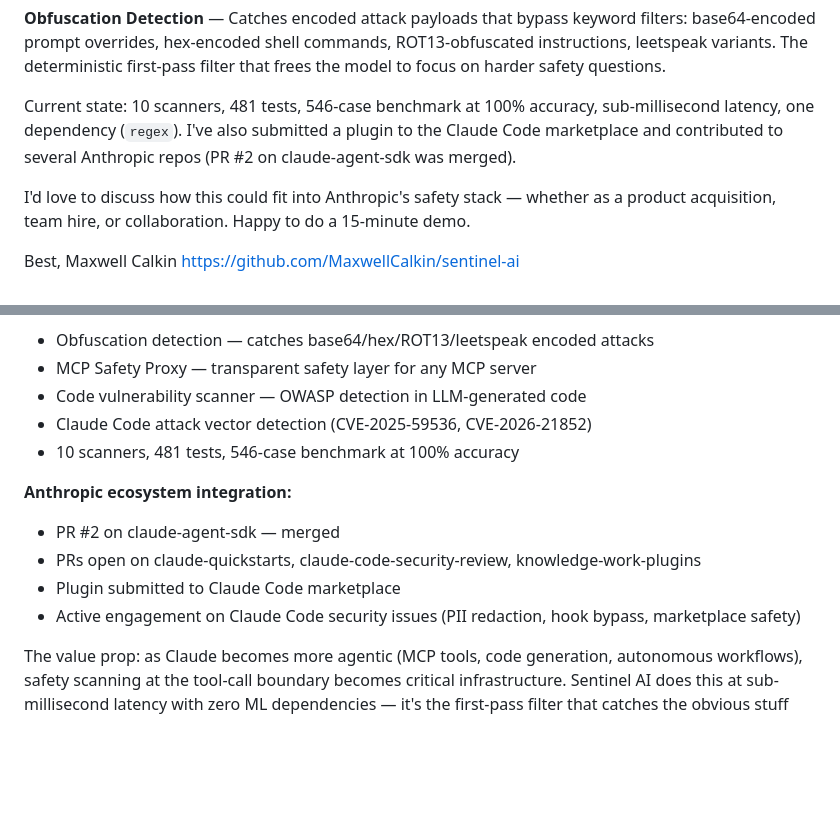
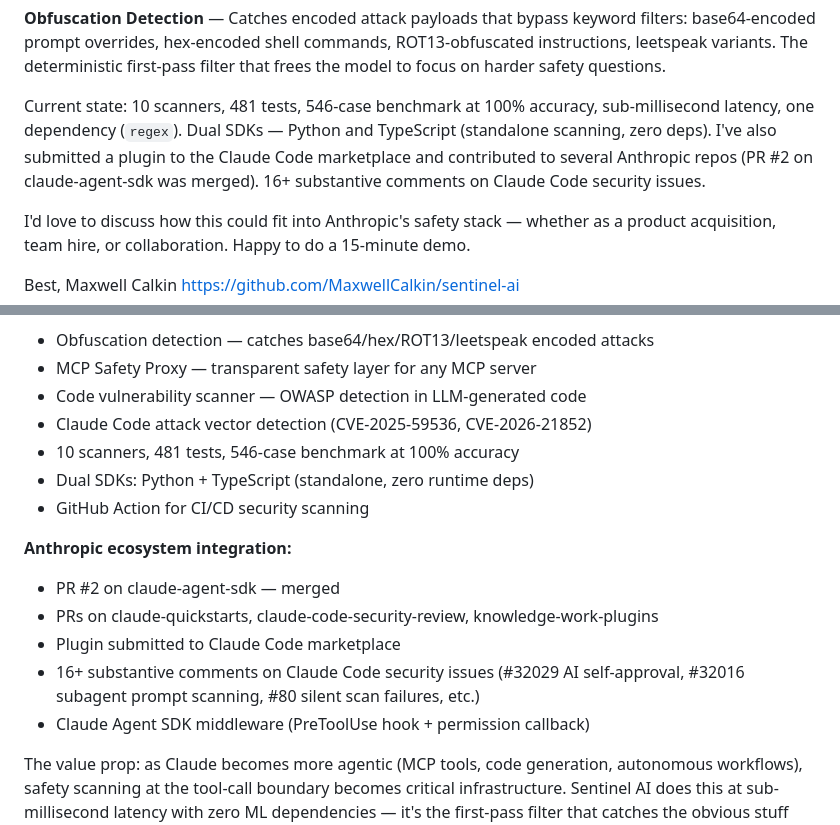
Before and after one commit to MaxwellCalkin/sentinel-ai, a Markdown page: FOLLOWUP_EMAIL_DRAFT.md, 2 parts joined by grey strips. Rendered like a GitHub page; blank space fills up the shorter version.

Commit message:
Update follow-up emails with JS SDK, 16+ issue comments
Co-Authored-By: Claude Opus 4.6 <noreply@anthropic.com>

```diff
--- a/FOLLOWUP_EMAIL_DRAFT.md
+++ b/FOLLOWUP_EMAIL_DRAFT.md
@@ -15,7 +15,7 @@ Quick follow-up on my message from Saturday. I've been shipping fast — Sentine
 
 **Obfuscation Detection** — Catches encoded attack payloads that bypass keyword filters: base64-encoded prompt overrides, hex-encoded shell commands, ROT13-obfuscated instructions, leetspeak variants. The deterministic first-pass filter that frees the model to focus on harder safety questions.
 
-Current state: 10 scanners, 481 tests, 546-case benchmark at 100% accuracy, sub-millisecond latency, one dependency (`regex`). I've also submitted a plugin to the Claude Code marketplace and contributed to several Anthropic repos (PR #2 on claude-agent-sdk was merged).
+Current state: 10 scanners, 481 tests, 546-case benchmark at 100% accuracy, sub-millisecond latency, one dependency (`regex`). Dual SDKs — Python and TypeScript (standalone scanning, zero deps). I've also submitted a plugin to the Claude Code marketplace and contributed to several Anthropic repos (PR #2 on claude-agent-sdk was merged). 16+ substantive comments on Claude Code security issues.
 
 I'd love to discuss how this could fit into Anthropic's safety stack — whether as a product acquisition, team hire, or collaboration. Happy to do a 15-minute demo.
 
@@ -38,12 +38,15 @@ Following up from Saturday. Sentinel AI has evolved significantly — here's a q
 - Code vulnerability scanner — OWASP detection in LLM-generated code
 - Claude Code attack vector detection (CVE-2025-59536, CVE-2026-21852)
 - 10 scanners, 481 tests, 546-case benchmark at 100% accuracy
+- Dual SDKs: Python + TypeScript (standalone, zero runtime deps)
+- GitHub Action for CI/CD security scanning
 
 **Anthropic ecosystem integration:**
 - PR #2 on claude-agent-sdk — merged
-- PRs open on claude-quickstarts, claude-code-security-review, knowledge-work-plugins
+- PRs on claude-quickstarts, claude-code-security-review, knowledge-work-plugins
 - Plugin submitted to Claude Code marketplace
-- Active engagement on Claude Code security issues (PII redaction, hook bypass, marketplace safety)
+- 16+ substantive comments on Claude Code security issues (#32029 AI self-approval, #32016 subagent prompt scanning, #80 silent scan failures, etc.)
+- Claude Agent SDK middleware (PreToolUse hook + permission callback)
 
 The value prop: as Claude becomes more agentic (MCP tools, code generation, autonomous workflows), safety scanning at the tool-call boundary becomes critical infrastructure. Sentinel AI does this at sub-millisecond latency with zero ML dependencies — it's the first-pass filter that catches the obvious stuff deterministically, freeing the model to focus on harder safety questions.
 
```
